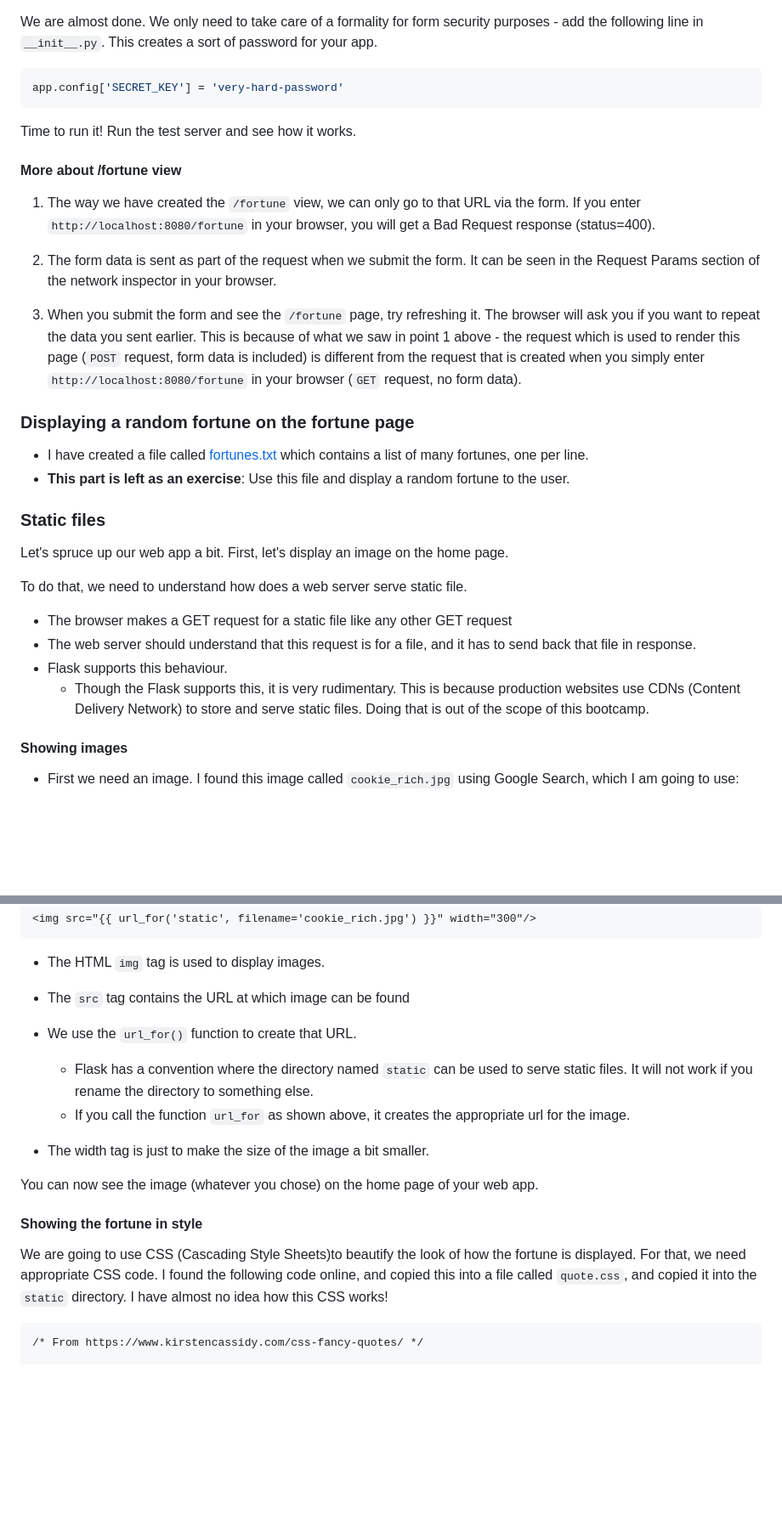
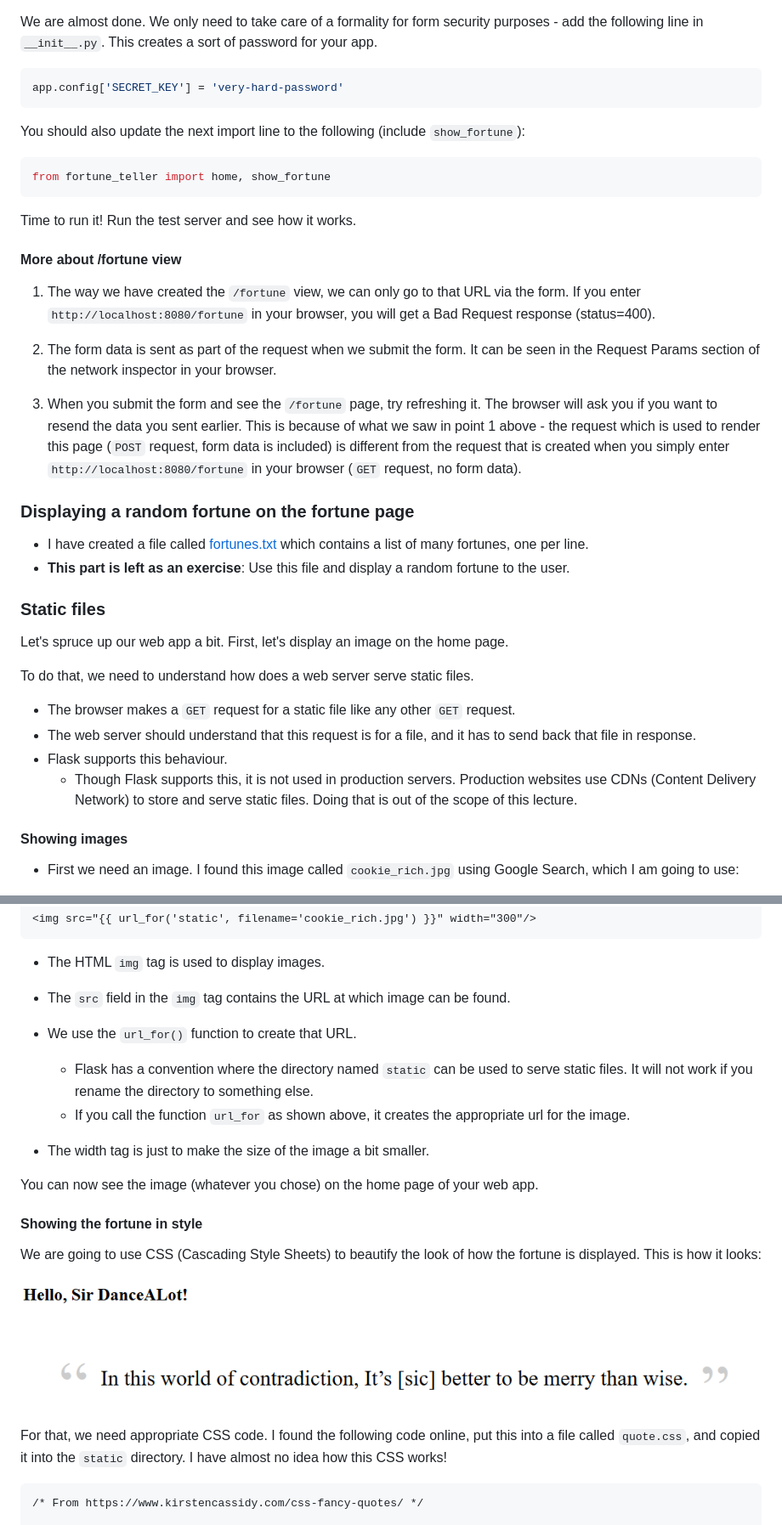
Before and after one commit to amangup/coding-bootcamp, a Markdown page: lecture10/webapp.md, 2 parts joined by grey strips. Shown: that part at 85% size. Rendered like a GitHub page; pictures changed too: lecture10/fortune_css.png (added); blank space fills up the shorter version.

````diff
--- a/lecture10/webapp.md
+++ b/lecture10/webapp.md
@@ -379,6 +379,11 @@ We are almost done. We only need to take care of a formality for form security p
 app.config['SECRET_KEY'] = 'very-hard-password'
 ```
 
+You should also update the next import line to the following (include `show_fortune`):
+```python
+from fortune_teller import home, show_fortune
+```
+
 Time to run it! Run the test server and see how it works.
 
 #### More about /fortune view
@@ -387,7 +392,7 @@ Time to run it! Run the test server and see how it works.
 
 2. The form data is sent as part of the request when we submit the form. It can be seen in the Request Params section of the network inspector in your browser.
 
-3. When you submit the form and see the `/fortune` page, try refreshing it. The browser will ask you if you want to repeat the data you sent earlier. This is because of what we saw in point 1 above - the request which is used to render this page (`POST` request, form data is included) is different from the request that is created when you simply enter `http://localhost:8080/fortune` in your browser (`GET` request, no form data).
+3. When you submit the form and see the `/fortune` page, try refreshing it. The browser will ask you if you want to resend the data you sent earlier. This is because of what we saw in point 1 above - the request which is used to render this page (`POST` request, form data is included) is different from the request that is created when you simply enter `http://localhost:8080/fortune` in your browser (`GET` request, no form data).
 
 ### Displaying a random fortune on the fortune page
 
@@ -398,11 +403,11 @@ Time to run it! Run the test server and see how it works.
 
 Let's spruce up our web app a bit. First, let's display an image on the home page.
 
-To do that, we need to understand how does a web server serve static file.
-- The browser makes a GET request for a static file like any other GET request
+To do that, we need to understand how does a web server serve static files.
+- The browser makes a `GET` request for a static file like any other `GET` request.
 - The web server should understand that this request is for a file, and it has to send back that file in response.
 - Flask supports this behaviour.
-    - Though the Flask supports this, it is very rudimentary. This is because production websites use CDNs (Content Delivery Network) to store and serve static files. Doing that is out of the scope of this bootcamp.
+    - Though Flask supports this, it is not used in production servers. Production websites use CDNs (Content Delivery Network) to store and serve static files. Doing that is out of the scope of this lecture.
 
 #### Showing images
 
@@ -435,7 +440,7 @@ To display the image, we just need to add the following line inside `home.html`
 ```
 
 - The HTML `img` tag is used to display images.
-- The `src` tag contains the URL at which image can be found
+- The `src` field in the `img` tag contains the URL at which image can be found.
 - We use the `url_for()` function to create that URL.
   - Flask has a convention where the directory named `static` can be used to serve static files. It will not work if you rename the directory to something else.
   - If you call the function `url_for` as shown above, it creates the appropriate url for the image.
@@ -446,7 +451,11 @@ You can now see the image (whatever you chose) on the home page of your web app.
 
 #### Showing the fortune in style
 
-We are going to use CSS (Cascading Style Sheets)to beautify the look of how the fortune is displayed. For that, we need appropriate CSS code. I found the following code online, and copied this into a file called `quote.css`, and copied it into the `static` directory. I have almost no idea how this CSS works!
+We are going to use CSS (Cascading Style Sheets) to beautify the look of how the fortune is displayed. This is how it looks:
+
+ ![Fortune](https://raw.githubusercontent.com/amangup/coding-bootcamp/master/lecture10/fortune_css.png)
+
+For that, we need appropriate CSS code. I found the following code online, put this into a file called `quote.css`, and copied it into the `static` directory. I have almost no idea how this CSS works!
 
 ```
 /* From https://www.kirstencassidy.com/css-fancy-quotes/ */
````
Also changed, not shown: other parts of lecture10/webapp.md (+8 -8 lines).
